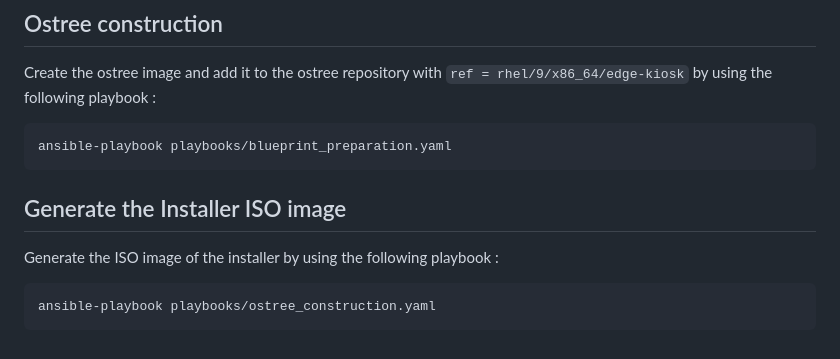
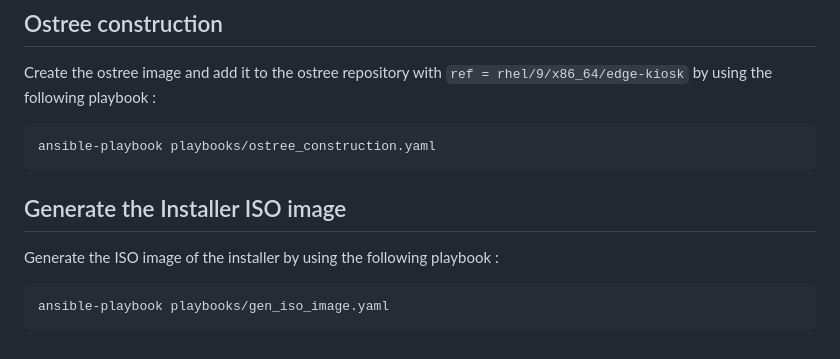
Before and after one commit to ePietry/red-hat-kiosk, a Markdown page: ansible/README.MD, the part around the change. GitHub-like rendering.

````diff
--- a/ansible/README.MD
+++ b/ansible/README.MD
@@ -147,12 +147,12 @@ ansible-playbook playbooks/blueprint_preparation.yaml
 
 Create the ostree image and add it to the ostree repository with `ref = rhel/9/x86_64/edge-kiosk` by using the following playbook :
 ```
-ansible-playbook playbooks/blueprint_preparation.yaml
+ansible-playbook playbooks/ostree_construction.yaml
 ```
 
 ## Generate the Installer ISO image
 
 Generate the ISO image of the installer by using the following playbook :
 ```
-ansible-playbook playbooks/ostree_construction.yaml
+ansible-playbook playbooks/gen_iso_image.yaml
 ```
````
